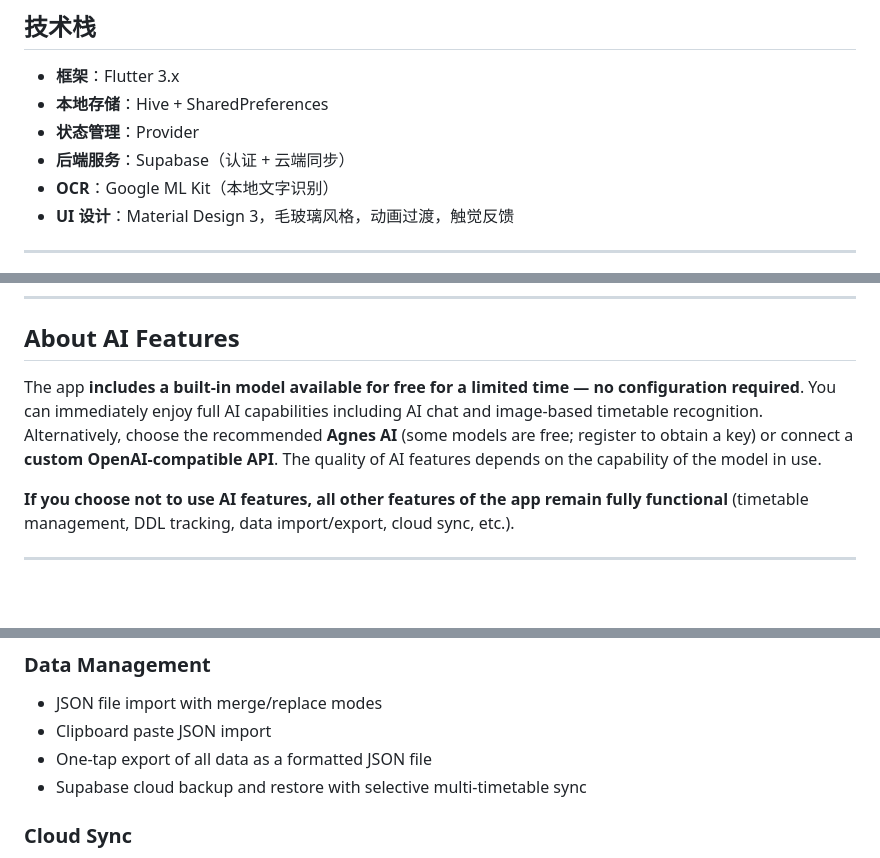
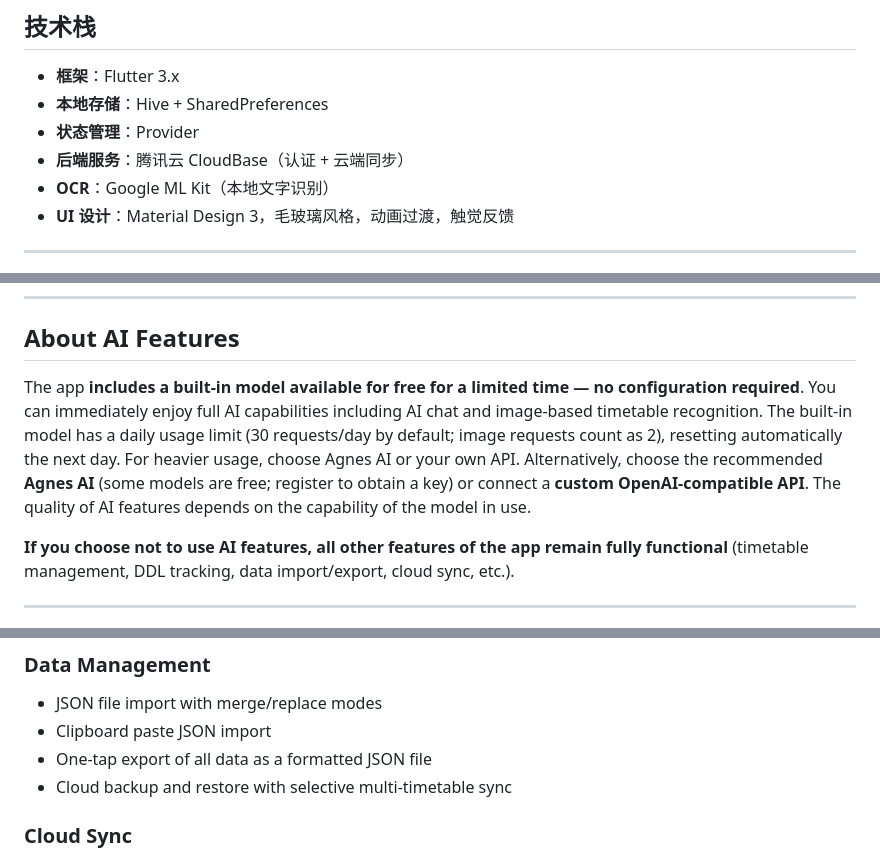
Before and after one commit to Eric-Chu70/CourseHub, a Markdown page: README.md, 3 parts joined by grey strips. GitHub-like rendering; blank space fills up the shorter version.

```diff
--- a/README.md
+++ b/README.md
@@ -117,7 +117,7 @@
 - **框架**：Flutter 3.x
 - **本地存储**：Hive + SharedPreferences
 - **状态管理**：Provider
-- **后端服务**：Supabase（认证 + 云端同步）
+- **后端服务**：腾讯云 CloudBase（认证 + 云端同步）
 - **OCR**：Google ML Kit（本地文字识别）
 - **UI 设计**：Material Design 3，毛玻璃风格，动画过渡，触觉反馈
 
@@ -157,7 +157,7 @@ flutter build apk --release
 
 ## About AI Features
 
-The app **includes a built-in model available for free for a limited time — no configuration required**. You can immediately enjoy full AI capabilities including AI chat and image-based timetable recognition. Alternatively, choose the recommended **Agnes AI** (some models are free; register to obtain a key) or connect a **custom OpenAI-compatible API**. The quality of AI features depends on the capability of the model in use.
+The app **includes a built-in model available for free for a limited time — no configuration required**. You can immediately enjoy full AI capabilities including AI chat and image-based timetable recognition. The built-in model has a daily usage limit (30 requests/day by default; image requests count as 2), resetting automatically the next day. For heavier usage, choose Agnes AI or your own API. Alternatively, choose the recommended **Agnes AI** (some models are free; register to obtain a key) or connect a **custom OpenAI-compatible API**. The quality of AI features depends on the capability of the model in use.
 
 **If you choose not to use AI features, all other features of the app remain fully functional** (timetable management, DDL tracking, data import/export, cloud sync, etc.).
 
@@ -210,7 +210,7 @@ The app **includes a built-in model available for free for a limited time — no
 - JSON file import with merge/replace modes
 - Clipboard paste JSON import
 - One-tap export of all data as a formatted JSON file
-- Supabase cloud backup and restore with selective multi-timetable sync
+- Cloud backup and restore with selective multi-timetable sync
 
 ### Cloud Sync
 
```
Also changed, not shown: other parts of README.md (+5 -5 lines).
